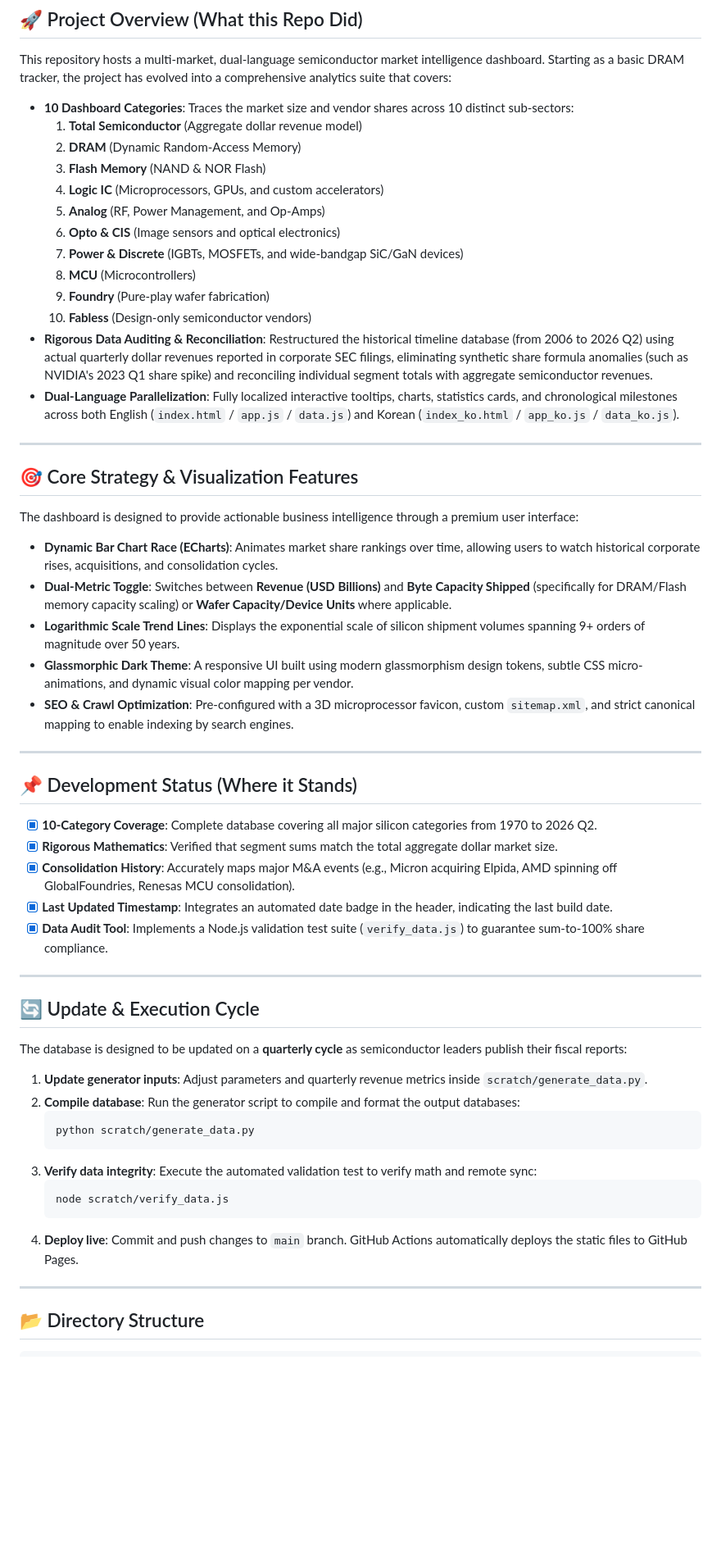
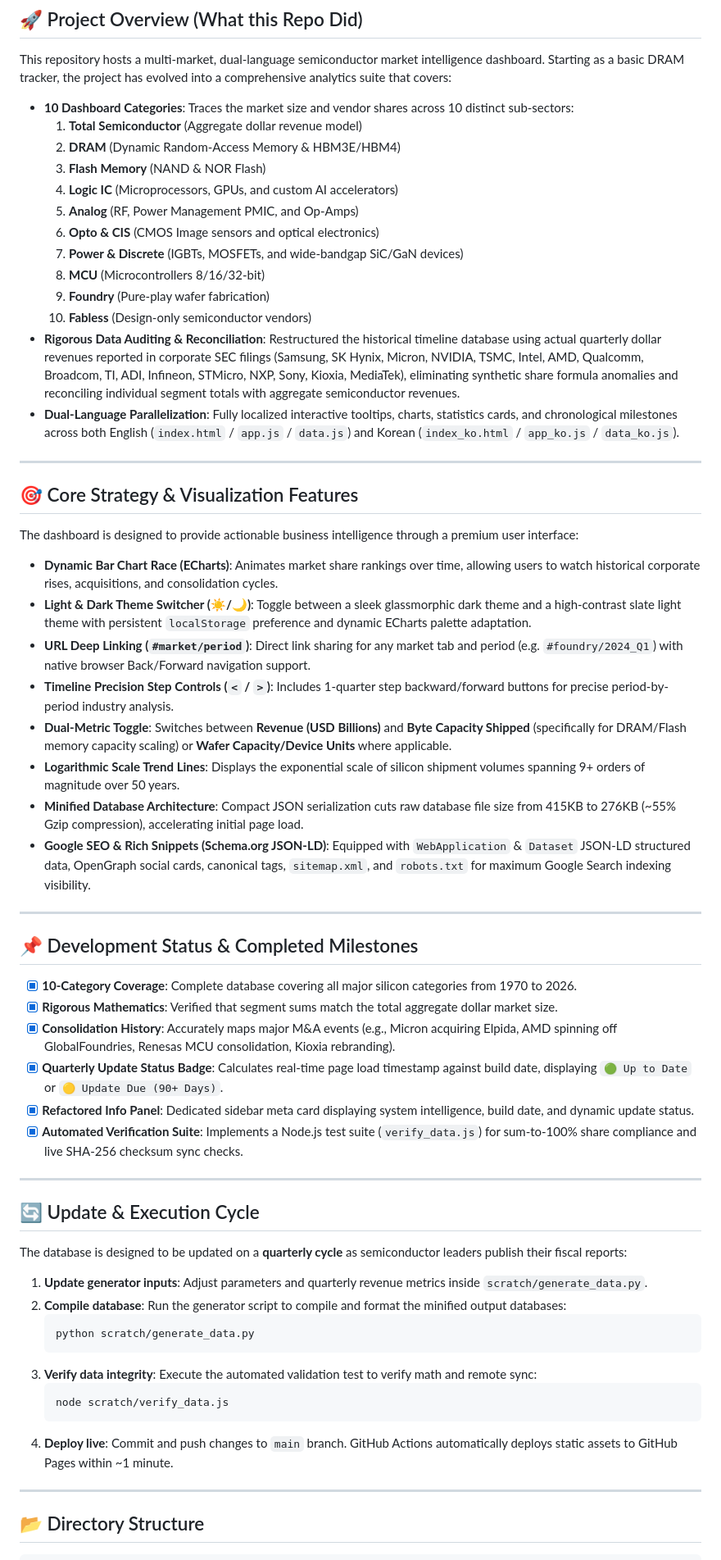
Before and after one commit to eljja/SiMarket, a Markdown page: README.md, the part around one of its changes. Shown at 82% size. GitHub-like rendering; blank space fills up the shorter version.

Commit message:
docs: Update README and README_KO documentation with latest features

````diff
--- a/README.md
+++ b/README.md
@@ -13,16 +13,16 @@ An interactive, high-fidelity data visualization dashboard tracing the historica
 This repository hosts a multi-market, dual-language semiconductor market intelligence dashboard. Starting as a basic DRAM tracker, the project has evolved into a comprehensive analytics suite that covers:
 * **10 Dashboard Categories**: Traces the market size and vendor shares across 10 distinct sub-sectors:
   1. **Total Semiconductor** (Aggregate dollar revenue model)
-  2. **DRAM** (Dynamic Random-Access Memory)
+  2. **DRAM** (Dynamic Random-Access Memory & HBM3E/HBM4)
   3. **Flash Memory** (NAND & NOR Flash)
-  4. **Logic IC** (Microprocessors, GPUs, and custom accelerators)
-  5. **Analog** (RF, Power Management, and Op-Amps)
-  6. **Opto & CIS** (Image sensors and optical electronics)
+  4. **Logic IC** (Microprocessors, GPUs, and custom AI accelerators)
+  5. **Analog** (RF, Power Management PMIC, and Op-Amps)
+  6. **Opto & CIS** (CMOS Image sensors and optical electronics)
   7. **Power & Discrete** (IGBTs, MOSFETs, and wide-bandgap SiC/GaN devices)
-  8. **MCU** (Microcontrollers)
+  8. **MCU** (Microcontrollers 8/16/32-bit)
   9. **Foundry** (Pure-play wafer fabrication)
   10. **Fabless** (Design-only semiconductor vendors)
-* **Rigorous Data Auditing & Reconciliation**: Restructured the historical timeline database (from 2006 to 2026 Q2) using actual quarterly dollar revenues reported in corporate SEC filings, eliminating synthetic share formula anomalies (such as NVIDIA's 2023 Q1 share spike) and reconciling individual segment totals with aggregate semiconductor revenues.
+* **Rigorous Data Auditing & Reconciliation**: Restructured the historical timeline database using actual quarterly dollar revenues reported in corporate SEC filings (Samsung, SK Hynix, Micron, NVIDIA, TSMC, Intel, AMD, Qualcomm, Broadcom, TI, ADI, Infineon, STMicro, NXP, Sony, Kioxia, MediaTek), eliminating synthetic share formula anomalies and reconciling individual segment totals with aggregate semiconductor revenues.
 * **Dual-Language Parallelization**: Fully localized interactive tooltips, charts, statistics cards, and chronological milestones across both English (`index.html` / `app.js` / `data.js`) and Korean (`index_ko.html` / `app_ko.js` / `data_ko.js`).
 
 ---
@@ -31,20 +31,24 @@ This repository hosts a multi-market, dual-language semiconductor market intelli
 
 The dashboard is designed to provide actionable business intelligence through a premium user interface:
 * **Dynamic Bar Chart Race (ECharts)**: Animates market share rankings over time, allowing users to watch historical corporate rises, acquisitions, and consolidation cycles.
+* **Light & Dark Theme Switcher (☀️/🌙)**: Toggle between a sleek glassmorphic dark theme and a high-contrast slate light theme with persistent `localStorage` preference and dynamic ECharts palette adaptation.
+* **URL Deep Linking (`#market/period`)**: Direct link sharing for any market tab and period (e.g. `#foundry/2024_Q1`) with native browser Back/Forward navigation support.
+* **Timeline Precision Step Controls (`<` / `>`)**: Includes 1-quarter step backward/forward buttons for precise period-by-period industry analysis.
 * **Dual-Metric Toggle**: Switches between **Revenue (USD Billions)** and **Byte Capacity Shipped** (specifically for DRAM/Flash memory capacity scaling) or **Wafer Capacity/Device Units** where applicable.
 * **Logarithmic Scale Trend Lines**: Displays the exponential scale of silicon shipment volumes spanning 9+ orders of magnitude over 50 years.
-* **Glassmorphic Dark Theme**: A responsive UI built using modern glassmorphism design tokens, subtle CSS micro-animations, and dynamic visual color mapping per vendor.
-* **SEO & Crawl Optimization**: Pre-configured with a 3D microprocessor favicon, custom `sitemap.xml`, and strict canonical mapping to enable indexing by search engines.
+* **Minified Database Architecture**: Compact JSON serialization cuts raw database file size from 415KB to 276KB (~55% Gzip compression), accelerating initial page load.
+* **Google SEO & Rich Snippets (Schema.org JSON-LD)**: Equipped with `WebApplication` & `Dataset` JSON-LD structured data, OpenGraph social cards, canonical tags, `sitemap.xml`, and `robots.txt` for maximum Google Search indexing visibility.
 
 ---
 
-## 📌 Development Status (Where it Stands)
+## 📌 Development Status & Completed Milestones
 
-- [x] **10-Category Coverage**: Complete database covering all major silicon categories from 1970 to 2026 Q2.
+- [x] **10-Category Coverage**: Complete database covering all major silicon categories from 1970 to 2026.
 - [x] **Rigorous Mathematics**: Verified that segment sums match the total aggregate dollar market size.
-- [x] **Consolidation History**: Accurately maps major M&A events (e.g., Micron acquiring Elpida, AMD spinning off GlobalFoundries, Renesas MCU consolidation).
-- [x] **Last Updated Timestamp**: Integrates an automated date badge in the header, indicating the last build date.
-- [x] **Data Audit Tool**: Implements a Node.js validation test suite (`verify_data.js`) to guarantee sum-to-100% share compliance.
+- [x] **Consolidation History**: Accurately maps major M&A events (e.g., Micron acquiring Elpida, AMD spinning off GlobalFoundries, Renesas MCU consolidation, Kioxia rebranding).
+- [x] **Quarterly Update Status Badge**: Calculates real-time page load timestamp against build date, displaying `🟢 Up to Date` or `🟡 Update Due (90+ Days)`.
+- [x] **Refactored Info Panel**: Dedicated sidebar meta card displaying system intelligence, build date, and dynamic update status.
+- [x] **Automated Verification Suite**: Implements a Node.js test suite (`verify_data.js`) for sum-to-100% share compliance and live SHA-256 checksum sync checks.
 
 ---
 
@@ -53,7 +57,7 @@ The dashboard is designed to provide actionable business intelligence through a
 The database is designed to be updated on a **quarterly cycle** as semiconductor leaders publish their fiscal reports:
 
 1. **Update generator inputs**: Adjust parameters and quarterly revenue metrics inside `scratch/generate_data.py`.
-2. **Compile database**: Run the generator script to compile and format the output databases:
+2. **Compile database**: Run the generator script to compile and format the minified output databases:
    ```bash
    python scratch/generate_data.py
    ```
@@ -61,7 +65,7 @@ The database is designed to be updated on a **quarterly cycle** as semiconductor
    ```bash
    node scratch/verify_data.js
    ```
-4. **Deploy live**: Commit and push changes to `main` branch. GitHub Actions automatically deploys the static files to GitHub Pages.
+4. **Deploy live**: Commit and push changes to `main` branch. GitHub Actions automatically deploys static assets to GitHub Pages within ~1 minute.
 
 ---
 
````
Also changed, not shown: other parts of README.md (+16 -16 lines), README_KO.md (+25 -21 lines).
